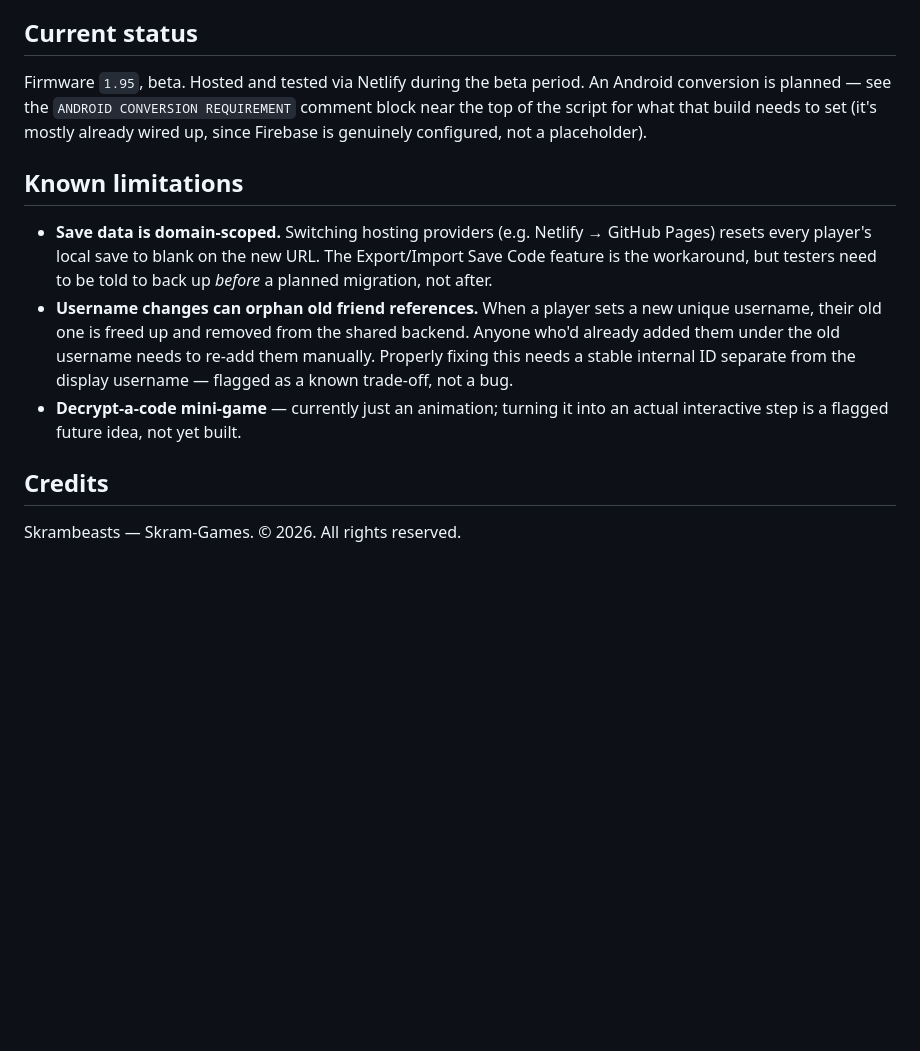
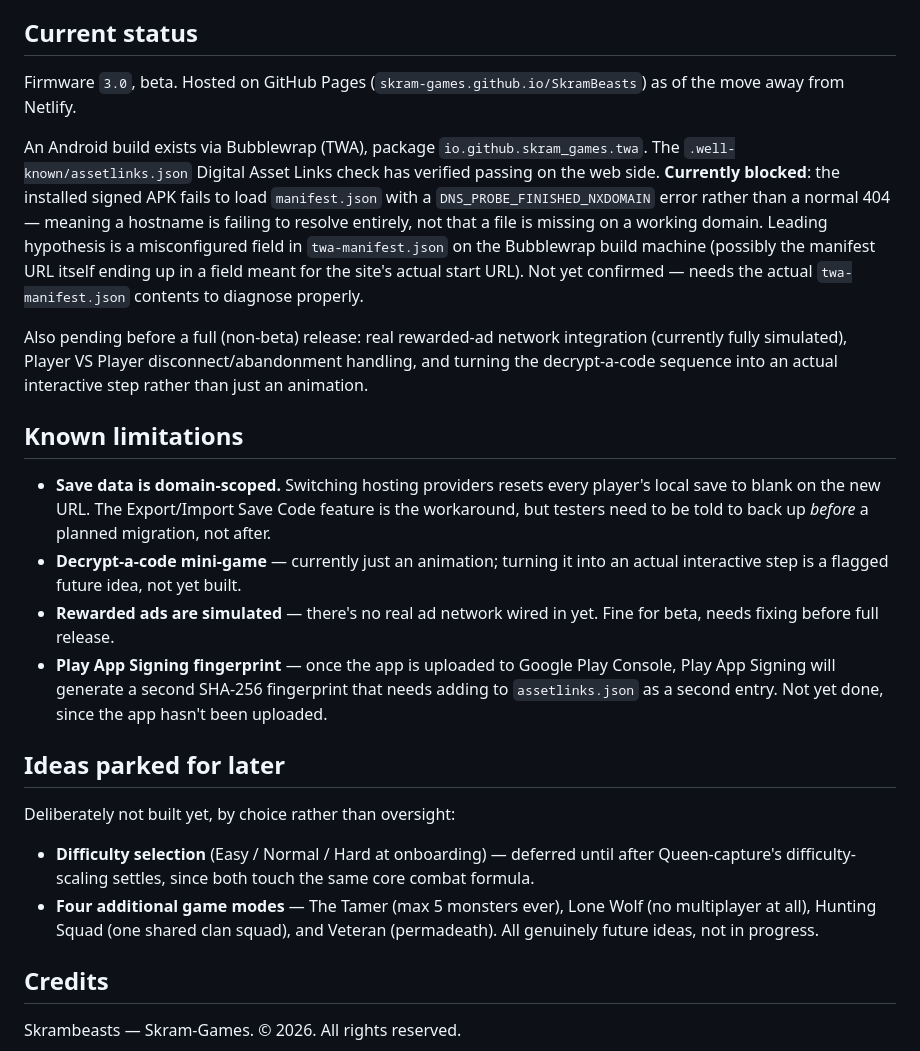
Before and after one commit to Skram-Games/SkramBeasts, a Markdown page: README.md, the part around one of its changes. GitHub-like rendering; blank space fills up the shorter version.

```diff
--- a/README.md
+++ b/README.md
@@ -40,13 +46,25 @@ The whole game is a **single self-contained HTML file** — no build step, no bu
 
 ## Current status
 
-Firmware `1.95`, beta. Hosted and tested via Netlify during the beta period. An Android conversion is planned — see the `ANDROID CONVERSION REQUIREMENT` comment block near the top of the script for what that build needs to set (it's mostly already wired up, since Firebase is genuinely configured, not a placeholder).
+Firmware `3.0`, beta. Hosted on GitHub Pages (`skram-games.github.io/SkramBeasts`) as of the move away from Netlify.
+
+An Android build exists via Bubblewrap (TWA), package `io.github.skram_games.twa`. The `.well-known/assetlinks.json` Digital Asset Links check has verified passing on the web side. **Currently blocked**: the installed signed APK fails to load `manifest.json` with a `DNS_PROBE_FINISHED_NXDOMAIN` error rather than a normal 404 — meaning a hostname is failing to resolve entirely, not that a file is missing on a working domain. Leading hypothesis is a misconfigured field in `twa-manifest.json` on the Bubblewrap build machine (possibly the manifest URL itself ending up in a field meant for the site's actual start URL). Not yet confirmed — needs the actual `twa-manifest.json` contents to diagnose properly.
+
+Also pending before a full (non-beta) release: real rewarded-ad network integration (currently fully simulated), Player VS Player disconnect/abandonment handling, and turning the decrypt-a-code sequence into an actual interactive step rather than just an animation.
 
 ## Known limitations
 
-- **Save data is domain-scoped.** Switching hosting providers (e.g. Netlify → GitHub Pages) resets every player's local save to blank on the new URL. The Export/Import Save Code feature is the workaround, but testers need to be told to back up *before* a planned migration, not after.
-- **Username changes can orphan old friend references.** When a player sets a new unique username, their old one is freed up and removed from the shared backend. Anyone who'd already added them under the old username needs to re-add them manually. Properly fixing this needs a stable internal ID separate from the display username — flagged as a known trade-off, not a bug.
+- **Save data is domain-scoped.** Switching hosting providers resets every player's local save to blank on the new URL. The Export/Import Save Code feature is the workaround, but testers need to be told to back up *before* a planned migration, not after.
 - **Decrypt-a-code mini-game** — currently just an animation; turning it into an actual interactive step is a flagged future idea, not yet built.
+- **Rewarded ads are simulated** — there's no real ad network wired in yet. Fine for beta, needs fixing before full release.
+- **Play App Signing fingerprint** — once the app is uploaded to Google Play Console, Play App Signing will generate a second SHA-256 fingerprint that needs adding to `assetlinks.json` as a second entry. Not yet done, since the app hasn't been uploaded.
+
+## Ideas parked for later
+
+Deliberately not built yet, by choice rather than oversight:
+
+- **Difficulty selection** (Easy / Normal / Hard at onboarding) — deferred until after Queen-capture's difficulty-scaling settles, since both touch the same core combat formula.
+- **Four additional game modes** — The Tamer (max 5 monsters ever), Lone Wolf (no multiplayer at all), Hunting Squad (one shared clan squad), and Veteran (permadeath). All genuinely future ideas, not in progress.
 
 ## Credits
 
```
Also changed, not shown: other parts of README.md (+17 -11 lines).
